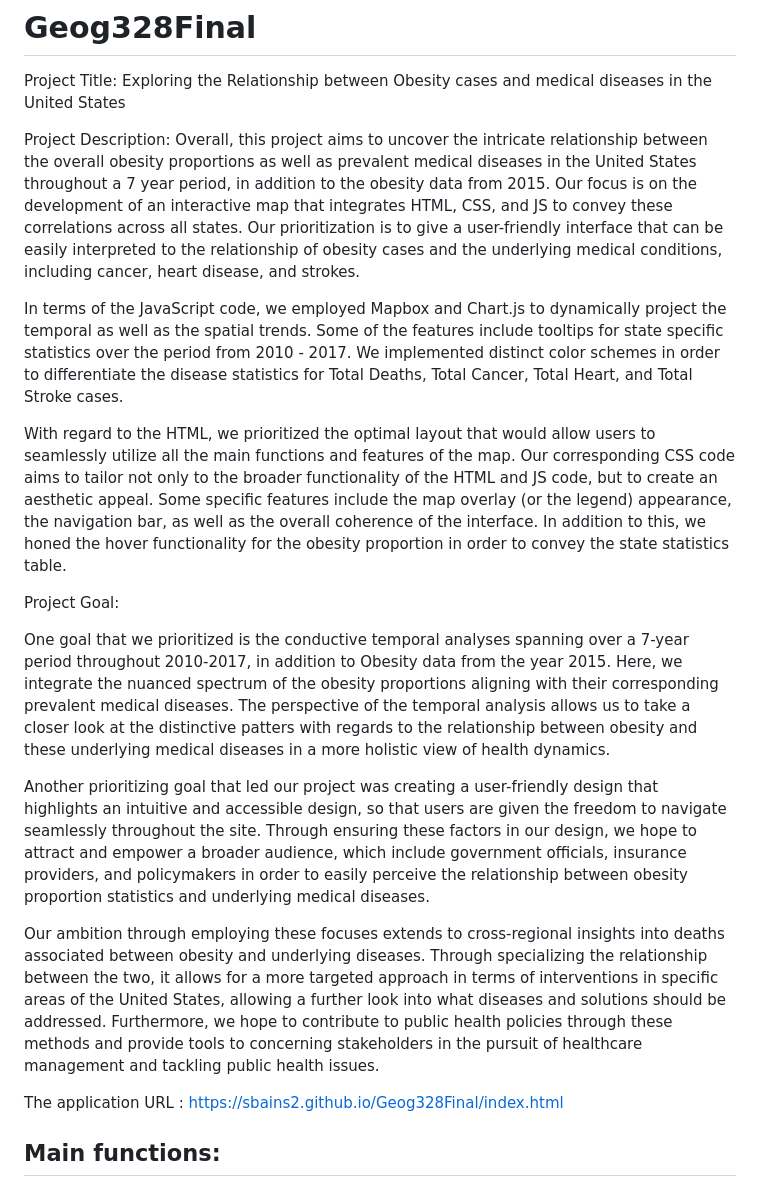
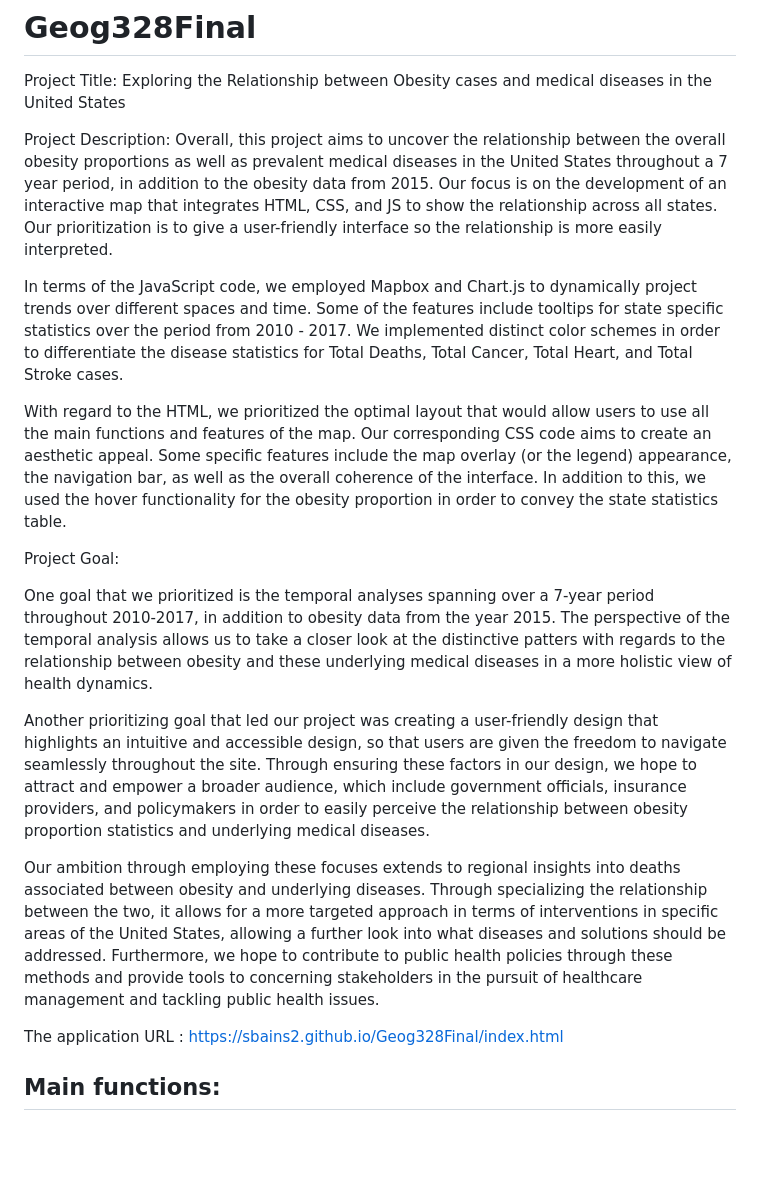
Before and after one commit to sbains2/Geog328Final, a Markdown page: README.md, the part around the change. Drawn GitHub-style; blank space fills up the shorter version.

```diff
--- a/README.md
+++ b/README.md
@@ -4,21 +4,21 @@ Project Title:
 Exploring the Relationship between Obesity cases and medical diseases in the United States
 
 Project Description:
-Overall, this project aims to uncover the intricate relationship between the overall obesity proportions as well as prevalent medical diseases in the United States throughout a 7 year period, in addition to the obesity data from 2015. Our focus is on the development of an interactive map that integrates HTML, CSS, and JS to convey these correlations across all states. Our prioritization is to give a user-friendly interface that can be easily interpreted to the relationship of obesity cases and the underlying medical conditions, including cancer, heart disease, and strokes.
+Overall, this project aims to uncover the relationship between the overall obesity proportions as well as prevalent medical diseases in the United States throughout a 7 year period, in addition to the obesity data from 2015. Our focus is on the development of an interactive map that integrates HTML, CSS, and JS to show the relationship across all states. Our prioritization is to give a user-friendly interface so the relationship is more easily interpreted.
 
-In terms of the JavaScript code, we employed Mapbox and Chart.js to dynamically project the temporal as well as the spatial trends. Some of the features include tooltips for state specific statistics over the period from 2010 - 2017. We implemented distinct color schemes in order to differentiate the disease statistics for Total Deaths, Total Cancer, Total Heart, and Total Stroke cases.
+In terms of the JavaScript code, we employed Mapbox and Chart.js to dynamically project trends over different spaces and time. Some of the features include tooltips for state specific statistics over the period from 2010 - 2017. We implemented distinct color schemes in order to differentiate the disease statistics for Total Deaths, Total Cancer, Total Heart, and Total Stroke cases.
 
-With regard to the HTML, we prioritized the optimal layout that would allow users to seamlessly utilize all the main functions and features of the map. Our corresponding CSS code aims to tailor not only to the broader functionality of the HTML and JS code, but to create an aesthetic appeal. Some specific features include the map overlay (or the legend) appearance, the navigation bar, as well as the overall coherence of the interface. In addition to this, we honed the hover functionality for the obesity proportion in order to convey the state statistics table.
+With regard to the HTML, we prioritized the optimal layout that would allow users to use all the main functions and features of the map. Our corresponding CSS code aims to create an aesthetic appeal. Some specific features include the map overlay (or the legend) appearance, the navigation bar, as well as the overall coherence of the interface. In addition to this, we used the hover functionality for the obesity proportion in order to convey the state statistics table.
 
 
 
 Project Goal:
 
-One goal that we prioritized is the conductive temporal analyses spanning over a 7-year period throughout 2010-2017, in addition to Obesity data from the year 2015. Here, we integrate the nuanced spectrum of the obesity proportions aligning with their corresponding prevalent medical diseases. The perspective of the temporal analysis allows us to take a closer look at the distinctive patters with regards to the relationship between obesity and these underlying medical diseases in a more holistic view of health dynamics.
+One goal that we prioritized is the temporal analyses spanning over a 7-year period throughout 2010-2017, in addition to obesity data from the year 2015. The perspective of the temporal analysis allows us to take a closer look at the distinctive patters with regards to the relationship between obesity and these underlying medical diseases in a more holistic view of health dynamics.
 
 Another prioritizing goal that led our project was creating a user-friendly design that highlights an intuitive and accessible design, so that users are given the freedom to navigate seamlessly throughout the site. Through ensuring these factors in our design, we hope to attract and empower a broader audience, which include government officials, insurance providers, and policymakers in order to easily perceive the relationship between obesity proportion statistics and underlying medical diseases.
 
-Our ambition through employing these focuses extends to cross-regional insights into deaths associated between obesity and underlying diseases. Through specializing the relationship between the two, it allows for a more targeted approach in terms of interventions in specific areas of the United States, allowing a further look into what diseases and solutions should be addressed. Furthermore, we hope to contribute to public health policies through these methods and provide tools to concerning stakeholders in the pursuit of healthcare management and tackling public health issues.
+Our ambition through employing these focuses extends to regional insights into deaths associated between obesity and underlying diseases. Through specializing the relationship between the two, it allows for a more targeted approach in terms of interventions in specific areas of the United States, allowing a further look into what diseases and solutions should be addressed. Furthermore, we hope to contribute to public health policies through these methods and provide tools to concerning stakeholders in the pursuit of healthcare management and tackling public health issues.
 
 
 The application URL : https://sbains2.github.io/Geog328Final/index.html
```
